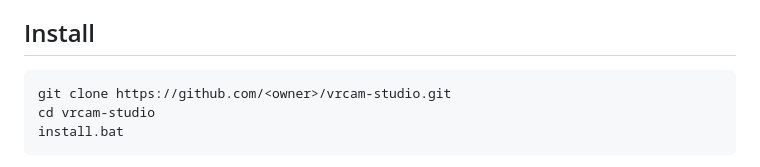
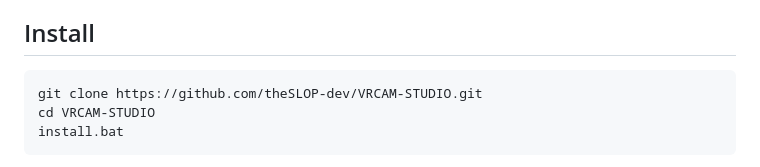
Before and after one commit to theSLOP-dev/VRCAM-STUDIO, a Markdown page: README.md, the part around the change. Drawn GitHub-style.

Commit message:
README: clone URL

````diff
--- a/README.md
+++ b/README.md
@@ -23,8 +23,8 @@ VRChat's camera can stream over **Spout**, which shares the camera's GPU image d
 ## Install
 
 ```
-git clone https://github.com/<owner>/vrcam-studio.git
-cd vrcam-studio
+git clone https://github.com/theSLOP-dev/VRCAM-STUDIO.git
+cd VRCAM-STUDIO
 install.bat
 ```
 
````
